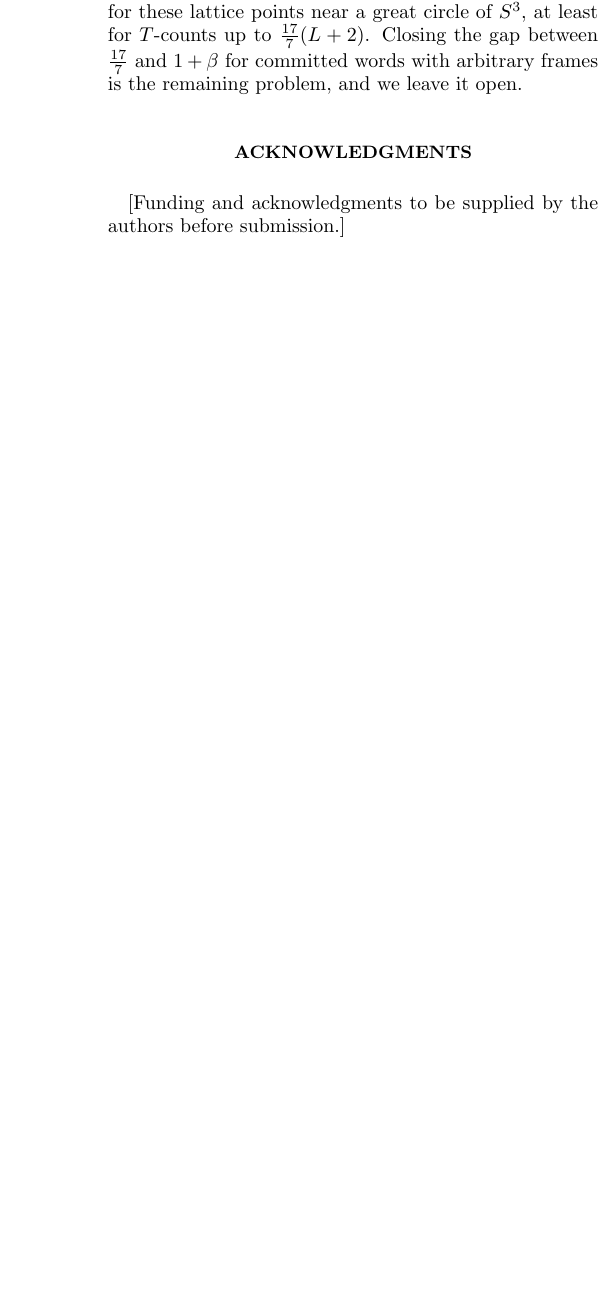
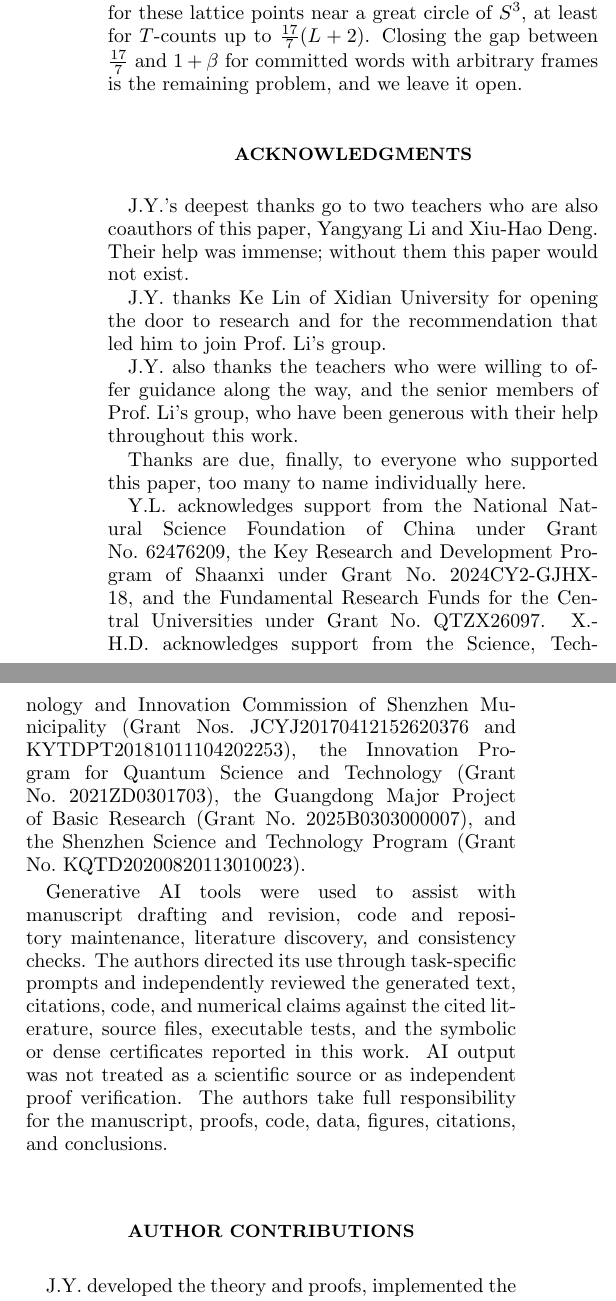
Before and after one commit to OIerYangJZ/memory-magic-exchange-law, a LaTeX paper (main.tex): part of one column of page 22 of 35 before the commit and two parts of the columns of page 22 of 36 after it, the two joined at a grey line, cut so that both start at the same text, the shorter picture padded with empty space. Compiled offline with pdfLaTeX.

Commit message:
Acknowledgments and author contributions; package script writes the submission sheet
Co-Authored-By: Claude Opus 5.5 (1M context) <noreply@anthropic.com>

```diff
--- a/main.tex
+++ b/main.tex
@@ -692,5 +692,42 @@ Three consequences are worth stating plainly. First, the corner $S=0$ is where t
 Two unconditional statements bound the arithmetic question from the other side: Selinger's worst-case $T$-count $4L-9$ for a specific $z$-rotation~\cite[Thm.~30]{Selinger15}, and the covering exponents of Parzanchevski and Sarnak, who show that some single-qubit unitaries need $T$-count $4L$ while all are reachable at $6L$~\cite{PS18}. The committed-magic frontier is a statement about the typical rather than the worst case, and it sits between the rigorous and the conjectural covering exponents in the same way. Theorems~\ref{thm:elem} and~\ref{thm:dioph} show that the square-root barrier can be crossed for these lattice points near a great circle of $S^3$, at least for $T$-counts up to $\tfrac{17}7(L+2)$. Closing the gap between $\tfrac{17}7$ and $1+\beta$ for committed words with arbitrary frames is the remaining problem, and we leave it open.
 
 \begin{acknowledgments}
-[Funding and acknowledgments to be supplied by the authors before submission.]
+J.Y.'s deepest thanks go to two teachers who are also coauthors of this
+paper, Yangyang Li and Xiu-Hao Deng. Their help was immense; without them
+this paper would not exist.
+
+J.Y. thanks Ke Lin of Xidian University for opening the door to research
+and for the recommendation that led him to join Prof.~Li's group.
+
+J.Y. also thanks the teachers who were willing to offer guidance along the
+way, and the senior members of Prof.~Li's group, who have been generous
+with their help throughout this work.
+
+Thanks are due, finally, to everyone who supported this paper, too many to
+name individually here.
+
+Y.L. acknowledges support from the National Natural Science Foundation of
+China under Grant No.~62476209, the Key Research and Development Program of
+Shaanxi under Grant No.~2024CY2-GJHX-18, and the Fundamental Research Funds
+for the Central Universities under Grant No.~QTZX26097. X.-H.D.
+acknowledges support from the Science, Technology and Innovation Commission of Shenzhen
+Municipality (Grant Nos.~JCYJ20170412152620376 and KYTDPT20181011104202253),
+the Innovation Program for Quantum Science and Technology (Grant
+No.~2021ZD0301703), the Guangdong Major Project of Basic Research (Grant
+No.~2025B0303000007), and the Shenzhen Science and Technology Program
+(Grant No.~KQTD20200820113010023).
+
+Generative AI tools were used to assist with manuscript drafting and
+revision, code and repository maintenance, literature discovery, and
+consistency checks. The authors directed its use through task-specific
+prompts and independently reviewed the generated text, citations, code, and
+numerical claims against the cited literature, source files, executable tests,
+and the symbolic or dense certificates reported in this work. AI output was
+not treated as a scientific source or as independent proof verification. The
+authors take full responsibility for the manuscript, proofs, code, data,
+figures, citations, and conclusions.
 \end{acknowledgments}
+
+\section*{Author contributions}
+J.Y. developed the theory and proofs, implemented the compiler instrumentation
+and experimental pipeline, and performed the majority of the measurements and
```
Also changed, not shown: main.tex (5 more changed lines), 1 other file.
